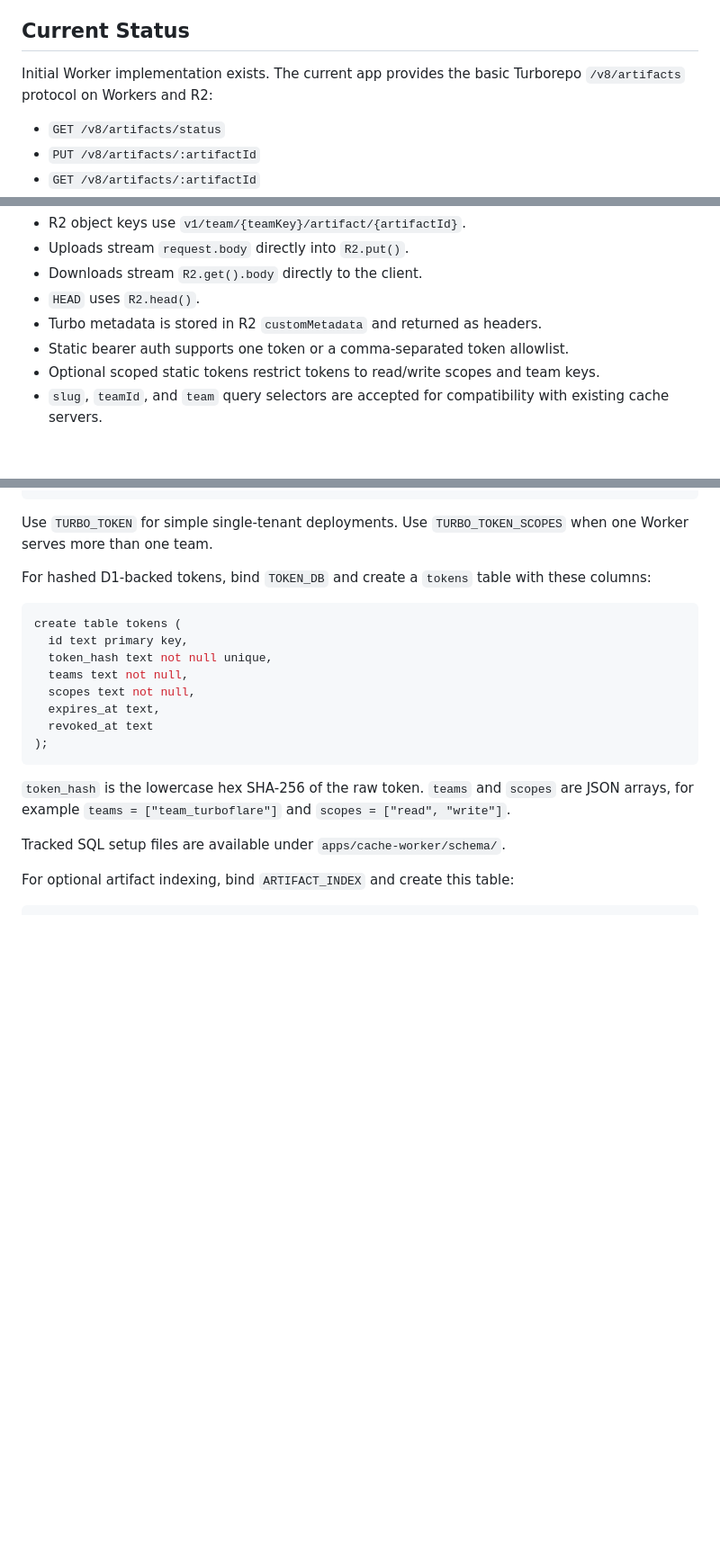
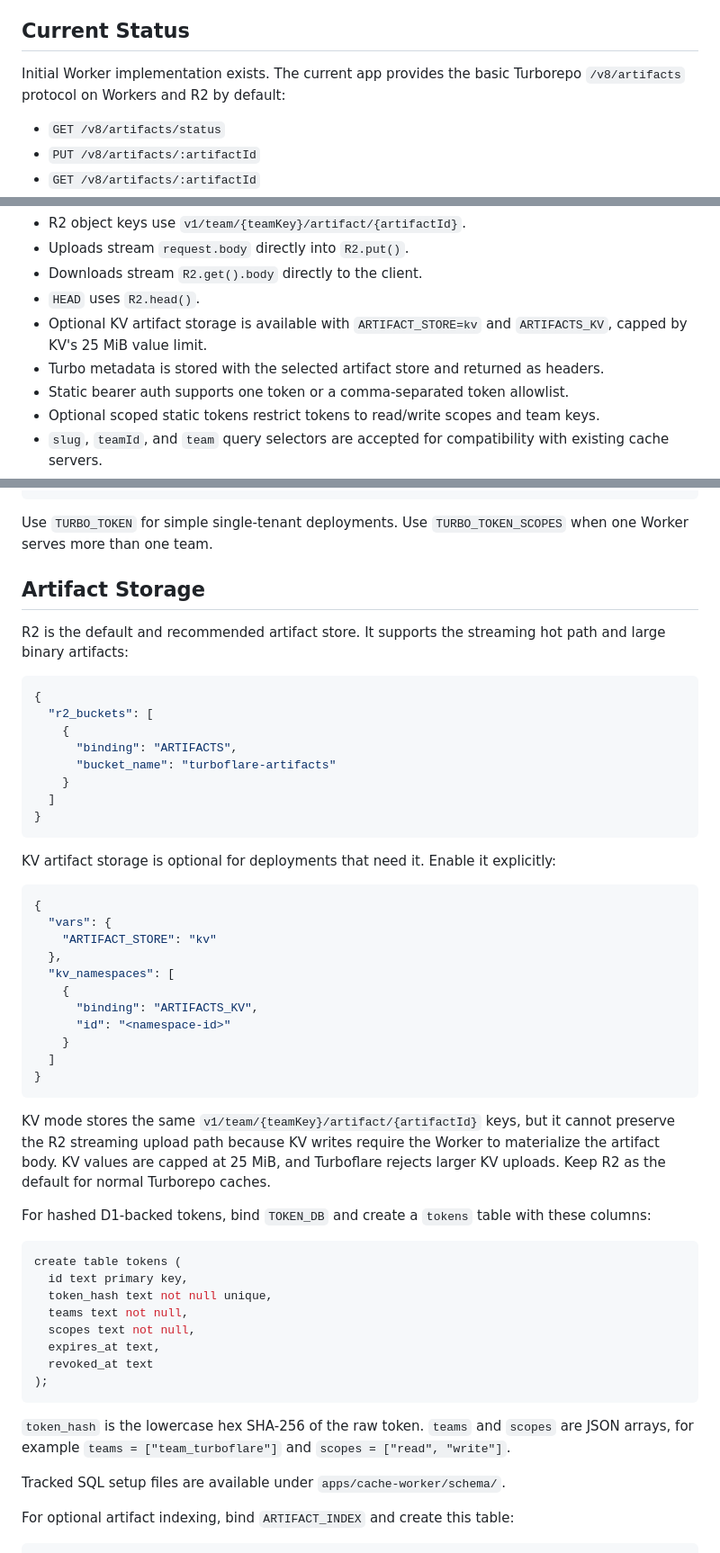
Before and after one commit to vaishnav-mk/turboflare, a Markdown page: README.md, 3 parts joined by grey strips. Shown at 90% size. GitHub-like rendering; blank space fills up the shorter version.

Commit message:
docs: document optional kv artifact store

````diff
--- a/README.md
+++ b/README.md
@@ -10,7 +10,7 @@ Be the best self-hostable Turborepo remote cache for teams that want Cloudflare-
 
 ## Current Status
 
-Initial Worker implementation exists. The current app provides the basic Turborepo `/v8/artifacts` protocol on Workers and R2:
+Initial Worker implementation exists. The current app provides the basic Turborepo `/v8/artifacts` protocol on Workers and R2 by default:
 
 - `GET /v8/artifacts/status`
 - `PUT /v8/artifacts/:artifactId`
@@ -29,7 +29,8 @@ Current implementation details:
 - Uploads stream `request.body` directly into `R2.put()`.
 - Downloads stream `R2.get().body` directly to the client.
 - `HEAD` uses `R2.head()`.
-- Turbo metadata is stored in R2 `customMetadata` and returned as headers.
+- Optional KV artifact storage is available with `ARTIFACT_STORE=kv` and `ARTIFACTS_KV`, capped by KV's 25 MiB value limit.
+- Turbo metadata is stored with the selected artifact store and returned as headers.
 - Static bearer auth supports one token or a comma-separated token allowlist.
 - Optional scoped static tokens restrict tokens to read/write scopes and team keys.
 - `slug`, `teamId`, and `team` query selectors are accepted for compatibility with existing cache servers.
@@ -90,6 +91,39 @@ For team-scoped static tokens, set `TURBO_TOKEN_SCOPES` to a JSON array:
 ```
 
 Use `TURBO_TOKEN` for simple single-tenant deployments. Use `TURBO_TOKEN_SCOPES` when one Worker serves more than one team.
+
+## Artifact Storage
+
+R2 is the default and recommended artifact store. It supports the streaming hot path and large binary artifacts:
+
+```jsonc
+{
+  "r2_buckets": [
+    {
+      "binding": "ARTIFACTS",
+      "bucket_name": "turboflare-artifacts"
+    }
+  ]
+}
+```
+
+KV artifact storage is optional for deployments that need it. Enable it explicitly:
+
+```jsonc
+{
+  "vars": {
+    "ARTIFACT_STORE": "kv"
+  },
+  "kv_namespaces": [
+    {
+      "binding": "ARTIFACTS_KV",
+      "id": "<namespace-id>"
+    }
+  ]
+}
+```
+
+KV mode stores the same `v1/team/{teamKey}/artifact/{artifactId}` keys, but it cannot preserve the R2 streaming upload path because KV writes require the Worker to materialize the artifact body. KV values are capped at 25 MiB, and Turboflare rejects larger KV uploads. Keep R2 as the default for normal Turborepo caches.
 
 For hashed D1-backed tokens, bind `TOKEN_DB` and create a `tokens` table with these columns:
 
````
Also changed, not shown: other parts of README.md (+2 -0 lines).
